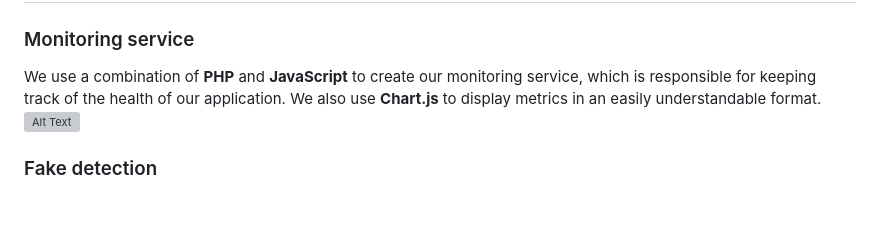
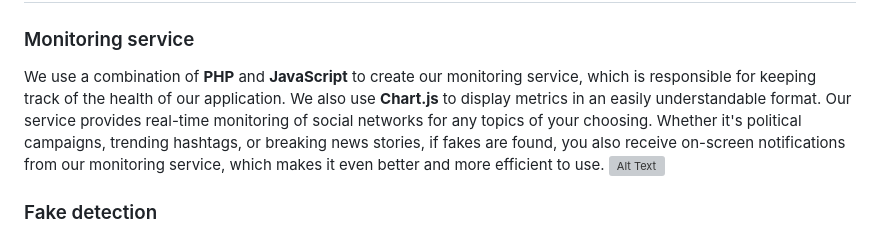
Before and after one commit to tidehackathon/team-ssscip-lab, a Markdown page: README.md, the part around the change. Rendered like a GitHub page; blank space fills up the shorter version; grey boxes are pictures that could not be loaded.

```diff
--- a/README.md
+++ b/README.md
@@ -7,6 +7,7 @@ Hello and welcome to our GitHub repository!
 ### Monitoring service
 
 We use a combination of **PHP** and **JavaScript** to create our monitoring service, which is responsible for keeping track of the health of our application. We also use **Chart.js** to display metrics in an easily understandable format.
+Our service provides real-time monitoring of social networks for any topics of your choosing. Whether it's political campaigns, trending hashtags, or breaking news stories, if fakes are found, you also receive on-screen notifications from our monitoring service, which makes it even better and more efficient to use.
 ![Alt Text](https://i.ibb.co/5GZnW8v/monitoring.gif)
 ### Fake detection
 
```
